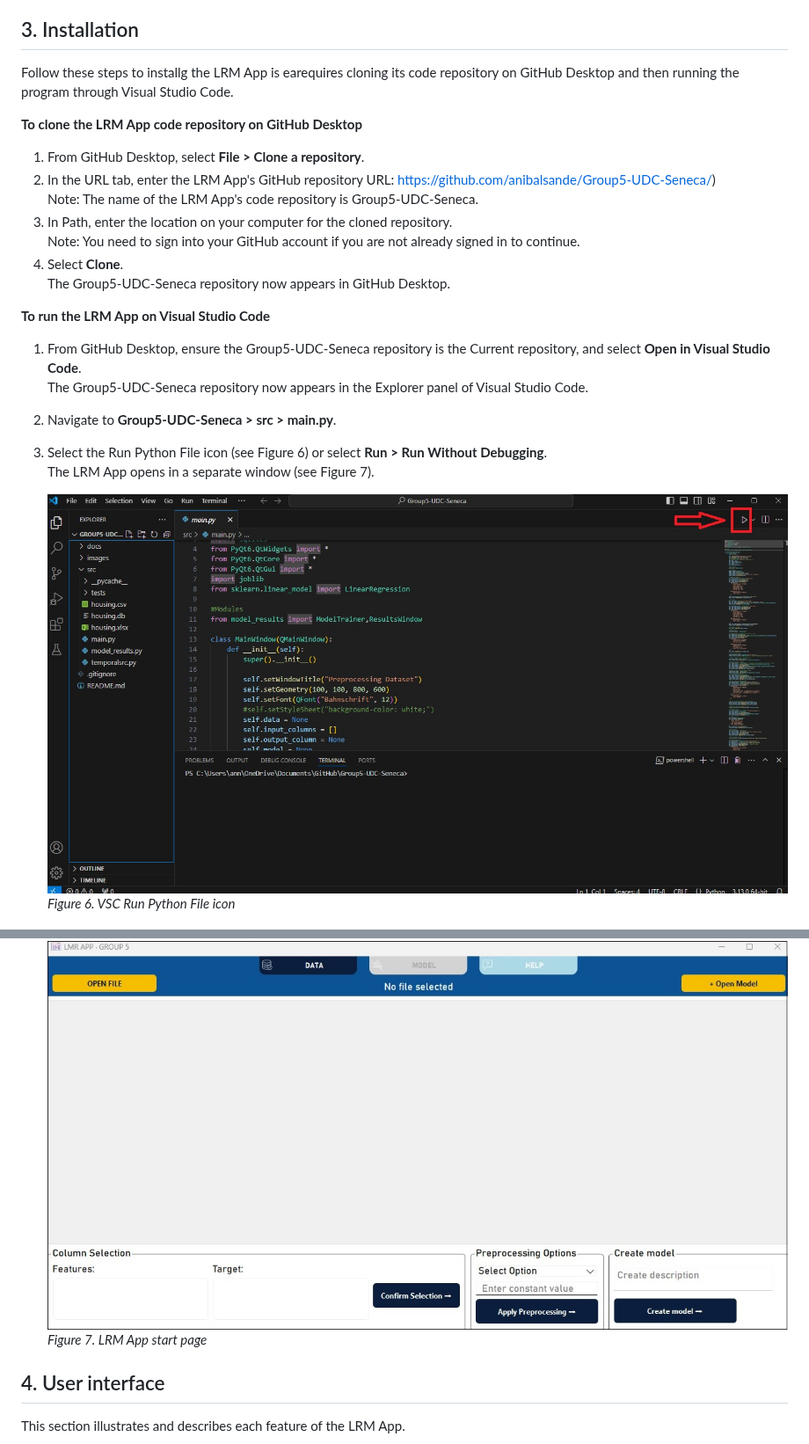
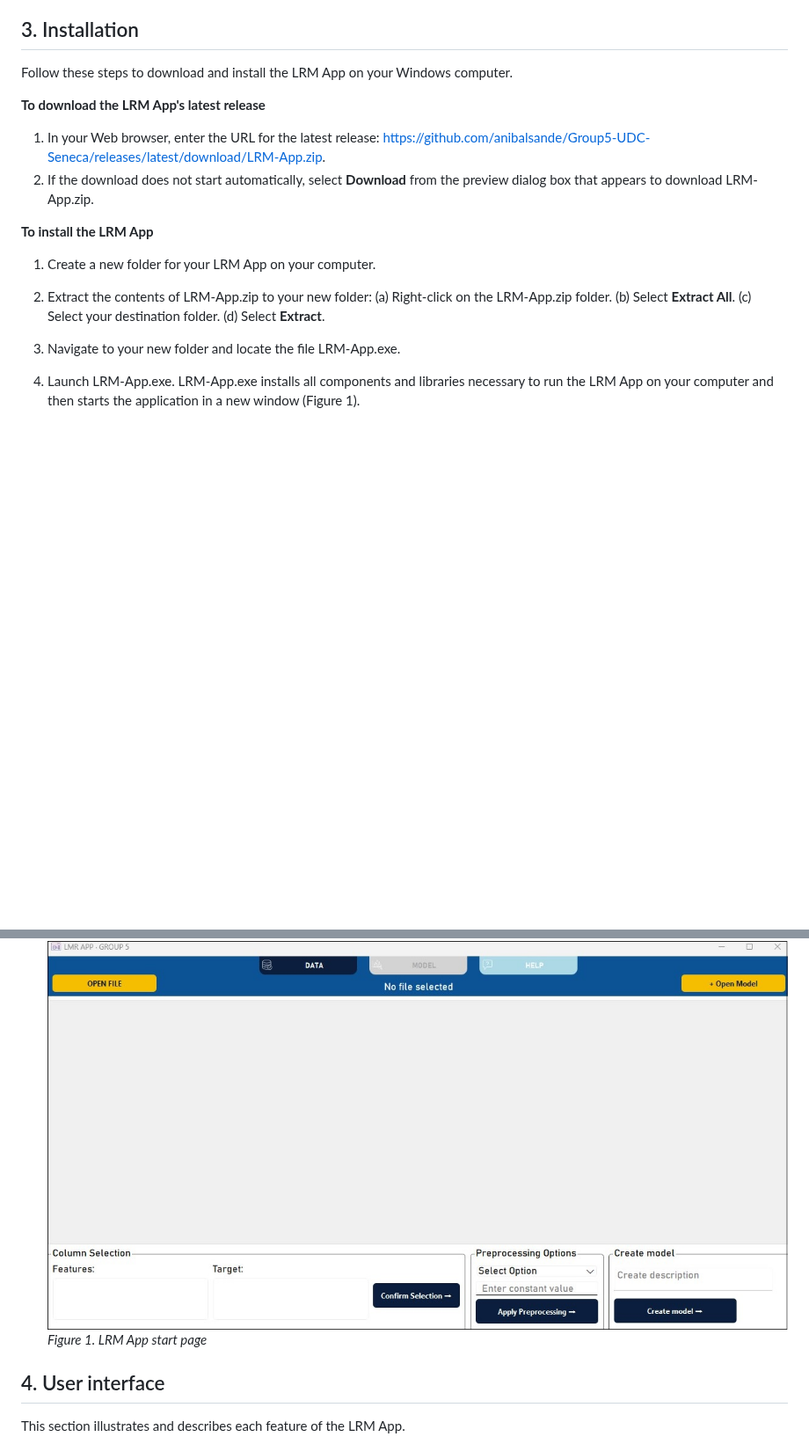
Before and after one commit to anibalsande/Group5-UDC-Seneca, a Markdown page: README.md, 2 parts joined by grey strips. Shown at 88% size. Drawn GitHub-style; blank space fills up the shorter version.

```diff
--- a/README.md
+++ b/README.md
@@ -51,29 +51,25 @@ The LRM App is designed for a Windows 11 operating system.
 For maximum readability and contrast between elements, use the Windows Light mode setting. The LRM App is currently optimized for Light mode.
 
 ## 3. Installation
-Follow these steps to installg the LRM App is earequires cloning its code repository on GitHub Desktop and then running the program through Visual Studio Code.
+Follow these steps to download and install the LRM App on your Windows computer.
 
-**To clone the LRM App code repository on GitHub Desktop**
-1. From GitHub Desktop, select **File > Clone a repository**.
-2. In the URL tab, enter the LRM App's GitHub repository URL: https://github.com/anibalsande/Group5-UDC-Seneca/)
-    Note: The name of the LRM App's code repository is Group5-UDC-Seneca.
-3. In Path, enter the location on your computer for the cloned repository.
-    Note: You need to sign into your GitHub account if you are not already signed in to continue.
-4. Select **Clone**.
-    The Group5-UDC-Seneca repository now appears in GitHub Desktop.
+**To download the LRM App's latest release**
+1. In your Web browser, enter the URL for the latest release: https://github.com/anibalsande/Group5-UDC-Seneca/releases/latest/download/LRM-App.zip.
+2. If the download does not start automatically, select **Download** from the preview dialog box that appears to download LRM-App.zip.
 
-**To run the LRM App on Visual Studio Code**
-1. From GitHub Desktop, ensure the Group5-UDC-Seneca repository is the Current repository, and select **Open in Visual Studio Code**.
-    The Group5-UDC-Seneca repository now appears in the Explorer panel of Visual Studio Code.
-2. Navigate to **Group5-UDC-Seneca > src > main.py**.
-3. Select the Run Python File icon (see Figure 6) or select **Run > Run Without Debugging**.
-    The LRM App opens in a separate window (see Figure 7).
-
-   ![alt text](/images/VSCRunIconScreenshot.jpg "Screenshot of VSC Run Python File icon")
-   *Figure 6. VSC Run Python File icon*
+**To install the LRM App**
+1. Create a new folder for your LRM App on your computer.
+2. Extract the contents of LRM-App.zip to your new folder:
+   (a)  Right-click on the LRM-App.zip folder.
+   (b) Select **Extract All**.
+   (c) Select your destination folder.
+   (d) Select **Extract**.
+4. Navigate to your new folder and locate the file LRM-App.exe.
+5. Launch LRM-App.exe.
+   LRM-App.exe installs all components and libraries necessary to run the LRM App on your computer and then starts the application in a new window (Figure 1).
 
    ![alt text](/images/LRMAppStartPage.jpg "Screenshot of LRM App start page")
-   *Figure 7. LRM App start page*
+   *Figure 1. LRM App start page*
 
 ## 4. User interface
 This section illustrates and describes each feature of the LRM App.
```
